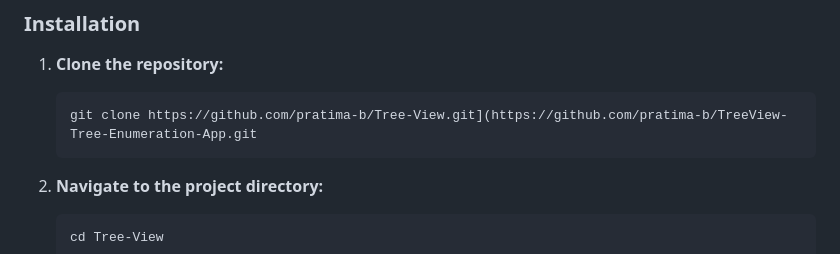
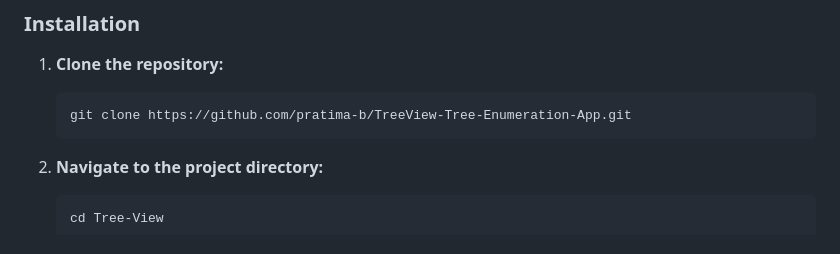
Before and after one commit to pratima-b/Tree-View, a Markdown page: README.md, the part around the change. Rendered like a GitHub page.

````diff
--- a/README.md
+++ b/README.md
@@ -79,7 +79,7 @@ Before running Tree View, make sure you have:
 1. **Clone the repository:**
 
    ```bash
-   git clone https://github.com/pratima-b/Tree-View.git](https://github.com/pratima-b/TreeView-Tree-Enumeration-App.git
+   git clone https://github.com/pratima-b/TreeView-Tree-Enumeration-App.git
    ```
 
 2. **Navigate to the project directory:**
````
